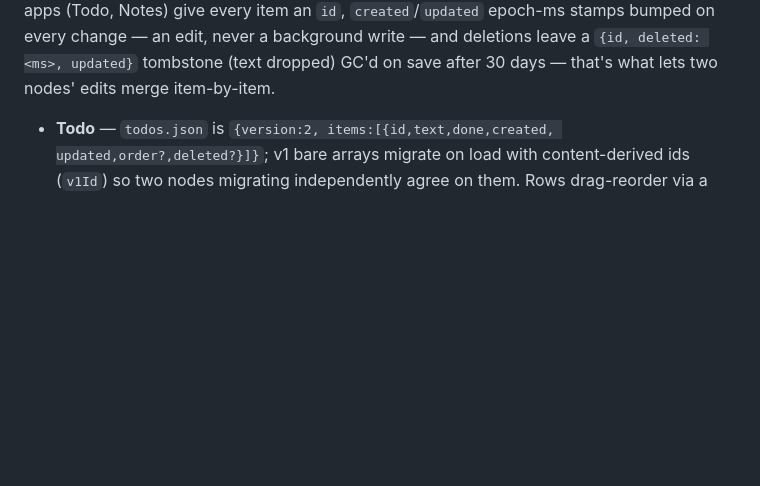
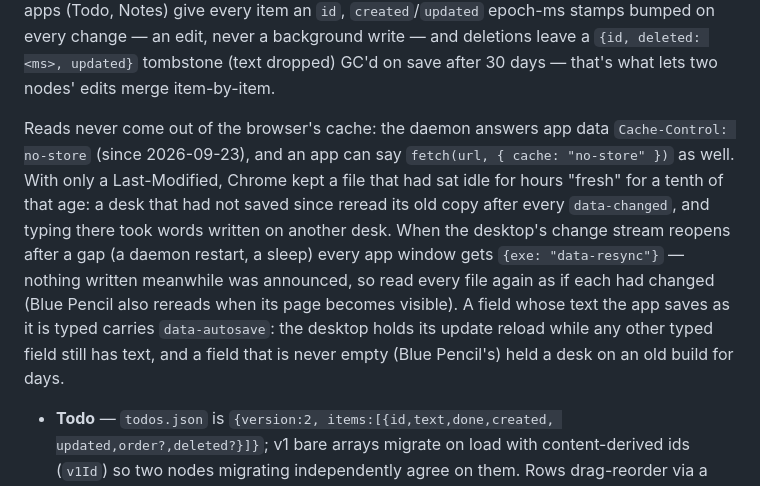
Before and after one commit to livid/exe-apps, a Markdown page: CLAUDE.md, the part around the change. GitHub-like rendering; blank space fills up the shorter version.

Commit message:
Docs: app data reads skip the cache; data-resync and data-autosave
The daemon now answers app data Cache-Control: no-store (a browser was
rereading its own old copy for hours), the desktop posts data-resync
when its change stream reopens after a gap, and a field saved as it is
typed carries data-autosave so it never holds the update reload.

Co-Authored-By: Claude Opus 5.5 (1M context) <noreply@anthropic.com>

```diff
--- a/CLAUDE.md
+++ b/CLAUDE.md
@@ -86,6 +86,21 @@ Notes) give every item an `id`, `created`/`updated` epoch-ms stamps bumped
 on every change — an edit, never a background write — and deletions
 leave a `{id, deleted: <ms>, updated}` tombstone (text dropped) GC'd on save
 after 30 days — that's what lets two nodes' edits merge item-by-item.
+
+Reads never come out of the browser's cache: the daemon answers app data
+`Cache-Control: no-store` (since 2026-09-23), and an app can say
+`fetch(url, { cache: "no-store" })` as well. With only a Last-Modified,
+Chrome kept a file that had sat idle for hours "fresh" for a tenth of that
+age: a desk that had not saved since reread its old copy after every
+`data-changed`, and typing there took words written on another desk. When
+the desktop's change stream reopens after a gap (a daemon restart, a
+sleep) every app window gets `{exe: "data-resync"}` — nothing written
+meanwhile was announced, so read every file again as if each had changed
+(Blue Pencil also rereads when its page becomes visible). A field whose
+text the app saves as it is typed carries `data-autosave`: the desktop
+holds its update reload while any other typed field still has text, and a
+field that is never empty (Blue Pencil's) held a desk on an old build for
+days.
 
 - **Todo** — `todos.json` is `{version:2, items:[{id,text,done,created,
   updated,order?,deleted?}]}`; v1 bare arrays migrate on load with content-derived
```
